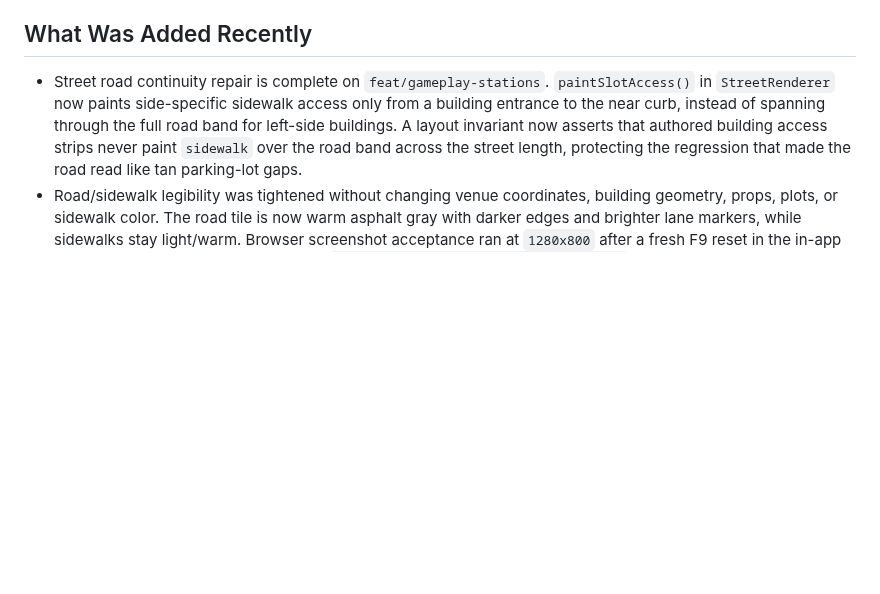
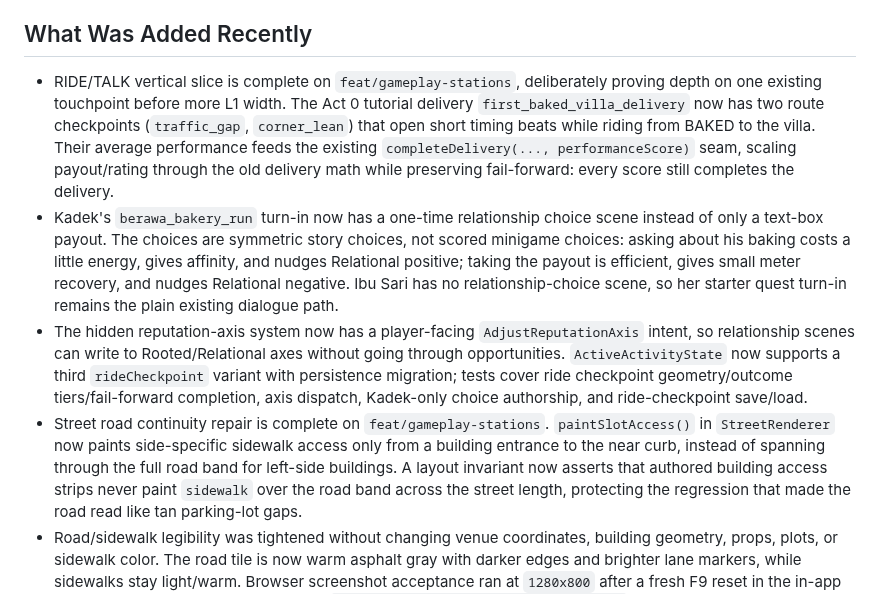
Before and after one commit to JohnSwatica/bali-life-rpg, a Markdown page: STATE.md, the part around the change. GitHub-like rendering; blank space fills up the shorter version.

Commit message:
docs: record RIDE TALK vertical slice decision

```diff
--- a/STATE.md
+++ b/STATE.md
@@ -41,6 +41,9 @@ Immediate next move: run a human play-feel pass through the station-first first-
 
 ## What Was Added Recently
 
+- RIDE/TALK vertical slice is complete on `feat/gameplay-stations`, deliberately proving depth on one existing touchpoint before more L1 width. The Act 0 tutorial delivery `first_baked_villa_delivery` now has two route checkpoints (`traffic_gap`, `corner_lean`) that open short timing beats while riding from BAKED to the villa. Their average performance feeds the existing `completeDelivery(..., performanceScore)` seam, scaling payout/rating through the old delivery math while preserving fail-forward: every score still completes the delivery.
+- Kadek's `berawa_bakery_run` turn-in now has a one-time relationship choice scene instead of only a text-box payout. The choices are symmetric story choices, not scored minigame choices: asking about his baking costs a little energy, gives affinity, and nudges Relational positive; taking the payout is efficient, gives small meter recovery, and nudges Relational negative. Ibu Sari has no relationship-choice scene, so her starter quest turn-in remains the plain existing dialogue path.
+- The hidden reputation-axis system now has a player-facing `AdjustReputationAxis` intent, so relationship scenes can write to Rooted/Relational axes without going through opportunities. `ActiveActivityState` now supports a third `rideCheckpoint` variant with persistence migration; tests cover ride checkpoint geometry/outcome tiers/fail-forward completion, axis dispatch, Kadek-only choice authorship, and ride-checkpoint save/load.
 - Street road continuity repair is complete on `feat/gameplay-stations`. `paintSlotAccess()` in `StreetRenderer` now paints side-specific sidewalk access only from a building entrance to the near curb, instead of spanning through the full road band for left-side buildings. A layout invariant now asserts that authored building access strips never paint `sidewalk` over the road band across the street length, protecting the regression that made the road read like tan parking-lot gaps.
 - Road/sidewalk legibility was tightened without changing venue coordinates, building geometry, props, plots, or sidewalk color. The road tile is now warm asphalt gray with darker edges and brighter lane markers, while sidewalks stay light/warm. Browser screenshot acceptance ran at `1280x800` after a fresh F9 reset in the in-app browser; screenshots are saved under `tmp/road-continuity-proof-2026-07-03/`. The dense Canggu/BAKED/Bungalow/Scooter/Satu-Satu corridor showed a continuous gray road band through consecutive venue access rows on both sides, with no tan/beige sidewalk gaps cutting across the road.
 - L1 Step 1 is complete on `feat/gameplay-stations`: the first door/interior primitive exists inside the same `GameScene`, using a reserved offscreen world band rather than a separate Phaser Scene. `canggu_station` now opens `warung_sari_interior`, with fade-out/fade-in, interior camera/physics bounds, a saved exterior return point, an exit mat, and persistent player coordinates kept outside the interior so autosaves do not strand the player offscreen.
```
Also changed, not shown: DECISIONS.md (+10 -0 lines).
